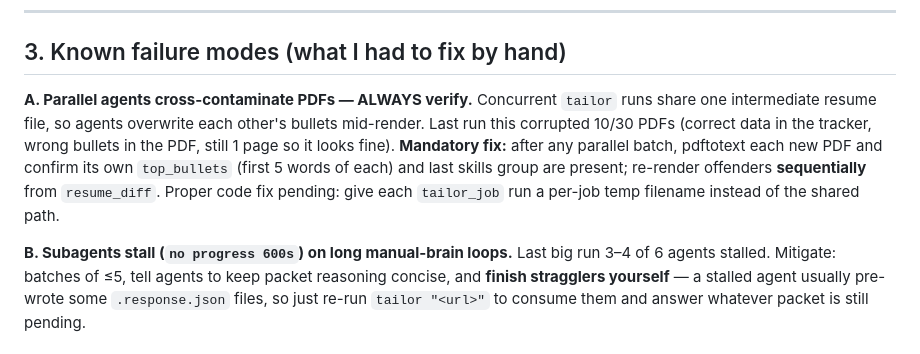
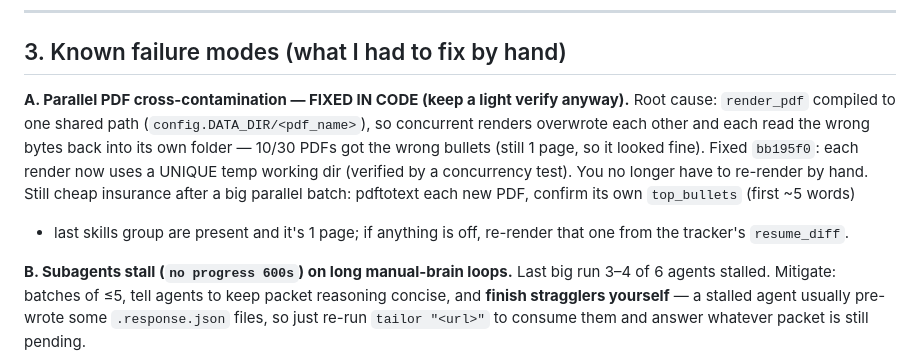
Before and after one commit to devanshugupta/job-application, a Markdown page: PIPELINE.md, the part around the change. Drawn GitHub-style.

Commit message:
Runbook: mark PDF race fixed in code

```diff
--- a/PIPELINE.md
+++ b/PIPELINE.md
@@ -68,14 +68,15 @@ Never fabricate; confirm before anything irreversible; commit messages short, no
 
 ## 3. Known failure modes (what I had to fix by hand)
 
-**A. Parallel agents cross-contaminate PDFs — ALWAYS verify.**
-Concurrent `tailor` runs share one intermediate resume file, so agents overwrite each
-other's bullets mid-render. Last run this corrupted 10/30 PDFs (correct data in the
-tracker, wrong bullets in the PDF, still 1 page so it looks fine). **Mandatory fix:**
-after any parallel batch, pdftotext each new PDF and confirm its own `top_bullets`
-(first 5 words of each) and last skills group are present; re-render offenders
-**sequentially** from `resume_diff`. Proper code fix pending: give each `tailor_job`
-run a per-job temp filename instead of the shared path.
+**A. Parallel PDF cross-contamination — FIXED IN CODE (keep a light verify anyway).**
+Root cause: `render_pdf` compiled to one shared path (`config.DATA_DIR/<pdf_name>`), so
+concurrent renders overwrote each other and each read the wrong bytes back into its own
+folder — 10/30 PDFs got the wrong bullets (still 1 page, so it looked fine). Fixed
+`bb195f0`: each render now uses a UNIQUE temp working dir (verified by a concurrency
+test). You no longer have to re-render by hand. Still cheap insurance after a big
+parallel batch: pdftotext each new PDF, confirm its own `top_bullets` (first ~5 words)
++ last skills group are present and it's 1 page; if anything is off, re-render that one
+from the tracker's `resume_diff`.
 
 **B. Subagents stall (`no progress 600s`) on long manual-brain loops.**
 Last big run 3–4 of 6 agents stalled. Mitigate: batches of ≤5, tell agents to keep
```
